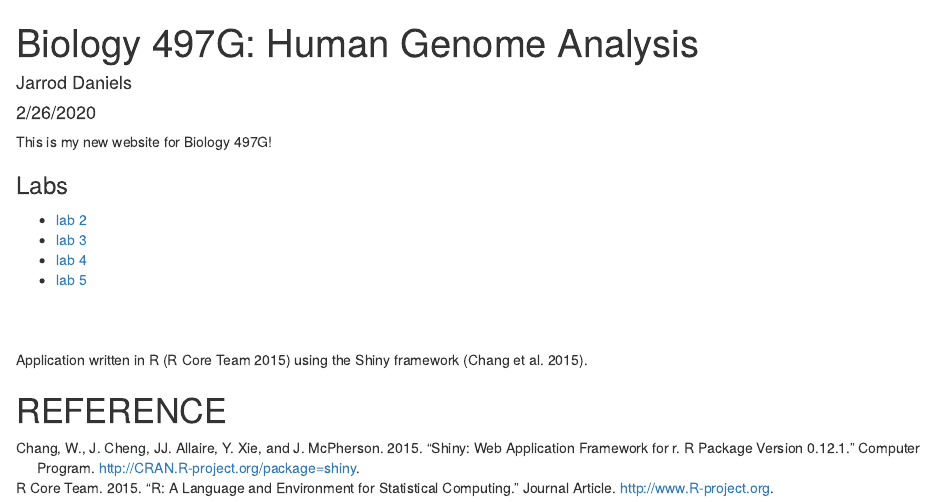
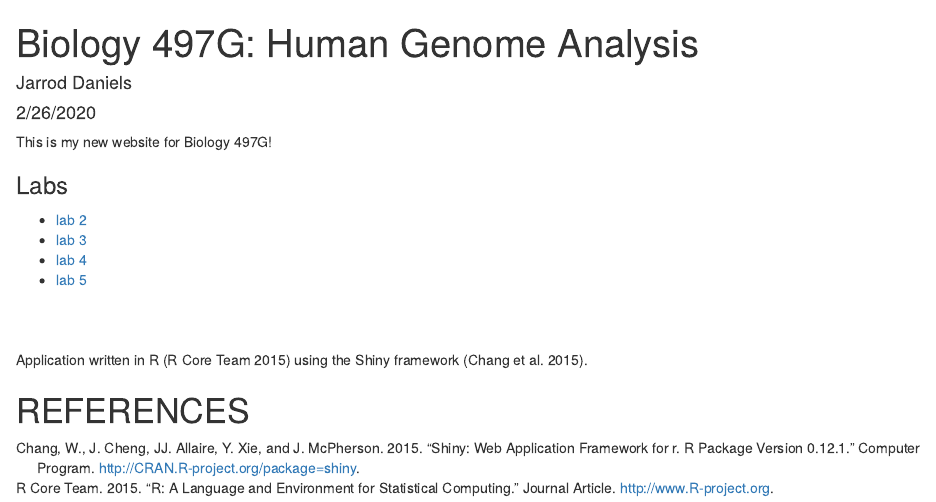
Before and after one commit to jcdaniels20/genome-analysis, an R Markdown document (index.Rmd): the page in a window 1100 px wide, from its top. Rendered offline with R 4.5, knitr and Pandoc, with nearby package versions.

Commit message:
minor code tweaks

```diff
--- a/index.Rmd
+++ b/index.Rmd
@@ -19,4 +19,4 @@ This is my new website for Biology 497G!
 
 Application written in R [@RCoreTeam] using the Shiny framework [@Chang2015].
 
-# REFERENCE
+# REFERENCES
```
